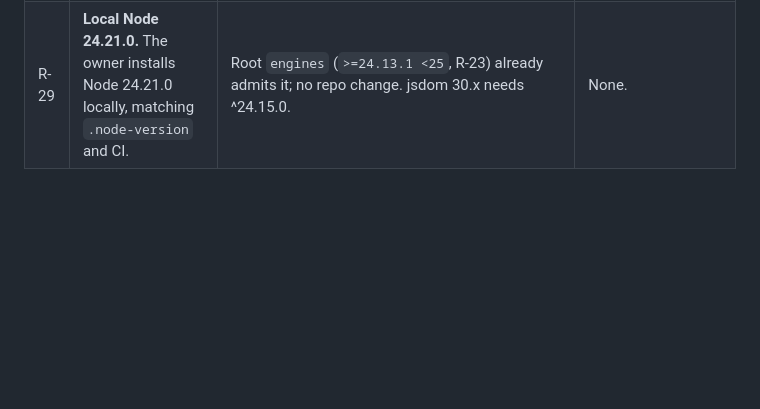
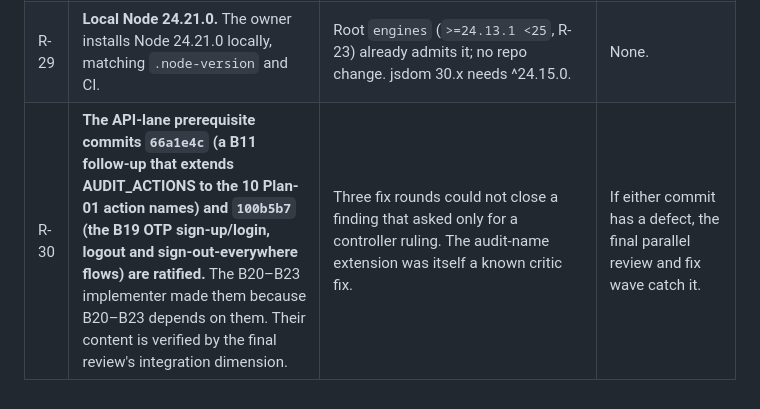
Before and after one commit to Platizio/Sanchay, a Markdown page: docs/delivery/rulings.md, the part around the change. GitHub-like rendering; blank space fills up the shorter version.

Commit message:
docs: ruling R-30 ratifies API-lane prerequisite commits 66a1e4c and 100b5b7
Co-Authored-By: Claude Opus 5.5 <noreply@anthropic.com>

```diff
--- a/docs/delivery/rulings.md
+++ b/docs/delivery/rulings.md
@@ -69,3 +69,4 @@ All in `docs/superpowers/plans/2026-09-28-plan-01-foundation.md` unless noted (2
 |---|---|---|---|
 | R-28 | **Trust-policy exceptions: exact versions only (owner-approved).** | Allow exactly `chokidar@4.0.3` (added during B1–B4; now ratified), `ua-parser-js@1.0.41` (via react-native-web → fbjs) and `semver@6.3.1` (via react-native → metro → @babel/core; downgrading would reintroduce CVE-2022-25883). No ranges and no wildcards; `trustPolicy: no-downgrade` stays on for everything else. Each entry gets an ADR-0001 row with the reason, the dependency path, and a re-check date of 2027-01-15. | Accepting a package whose provenance weakened. Mitigated by the exact pins, `pnpm audit` in CI and the re-check date. |
 | R-29 | **Local Node 24.21.0.** The owner installs Node 24.21.0 locally, matching `.node-version` and CI. | Root `engines` (`>=24.13.1 <25`, R-23) already admits it; no repo change. jsdom 30.x needs ^24.15.0. | None. |
+| R-30 | **The API-lane prerequisite commits `66a1e4c` (a B11 follow-up that extends AUDIT_ACTIONS to the 10 Plan-01 action names) and `100b5b7` (the B19 OTP sign-up/login, logout and sign-out-everywhere flows) are ratified.** The B20–B23 implementer made them because B20–B23 depends on them. Their content is verified by the final review's integration dimension. | Three fix rounds could not close a finding that asked only for a controller ruling. The audit-name extension was itself a known critic fix. | If either commit has a defect, the final parallel review and fix wave catch it. |
```
